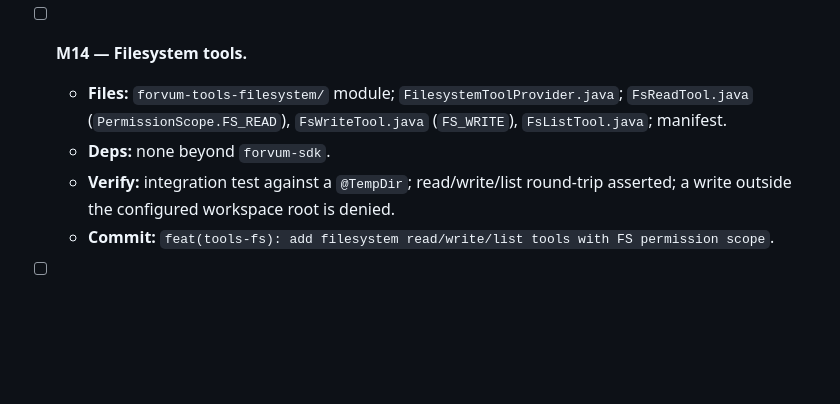
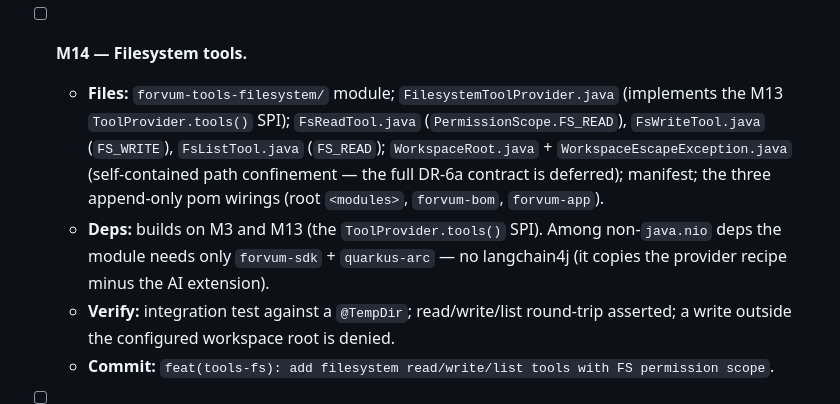
Before and after one commit to eldermoraes/forvum, a Markdown page: docs/ULTRAPLAN.md, the part around the change. Drawn GitHub-style; blank space fills up the shorter version.

```diff
--- a/docs/ULTRAPLAN.md
+++ b/docs/ULTRAPLAN.md
@@ -1333,8 +1333,8 @@ Every Phase 1 milestone includes four subsections: **Files** (what is created or
   - **Commit:** `feat(engine): add ToolRegistry with glob-based filtering and permission scopes`.
 
 - [ ] **M14 — Filesystem tools.**
-  - **Files:** `forvum-tools-filesystem/` module; `FilesystemToolProvider.java`; `FsReadTool.java` (`PermissionScope.FS_READ`), `FsWriteTool.java` (`FS_WRITE`), `FsListTool.java`; manifest.
-  - **Deps:** none beyond `forvum-sdk`.
+  - **Files:** `forvum-tools-filesystem/` module; `FilesystemToolProvider.java` (implements the M13 `ToolProvider.tools()` SPI); `FsReadTool.java` (`PermissionScope.FS_READ`), `FsWriteTool.java` (`FS_WRITE`), `FsListTool.java` (`FS_READ`); `WorkspaceRoot.java` + `WorkspaceEscapeException.java` (self-contained path confinement — the full DR-6a contract is deferred); manifest; the three append-only pom wirings (root `<modules>`, `forvum-bom`, `forvum-app`).
+  - **Deps:** builds on M3 and M13 (the `ToolProvider.tools()` SPI). Among non-`java.nio` deps the module needs only `forvum-sdk` + `quarkus-arc` — no langchain4j (it copies the provider recipe minus the AI extension).
   - **Verify:** integration test against a `@TempDir`; read/write/list round-trip asserted; a write outside the configured workspace root is denied.
   - **Commit:** `feat(tools-fs): add filesystem read/write/list tools with FS permission scope`.
 
```
Also changed, not shown: CLAUDE.md (+13 -0 lines), docs/ISSUES.md (+5 -3 lines).
